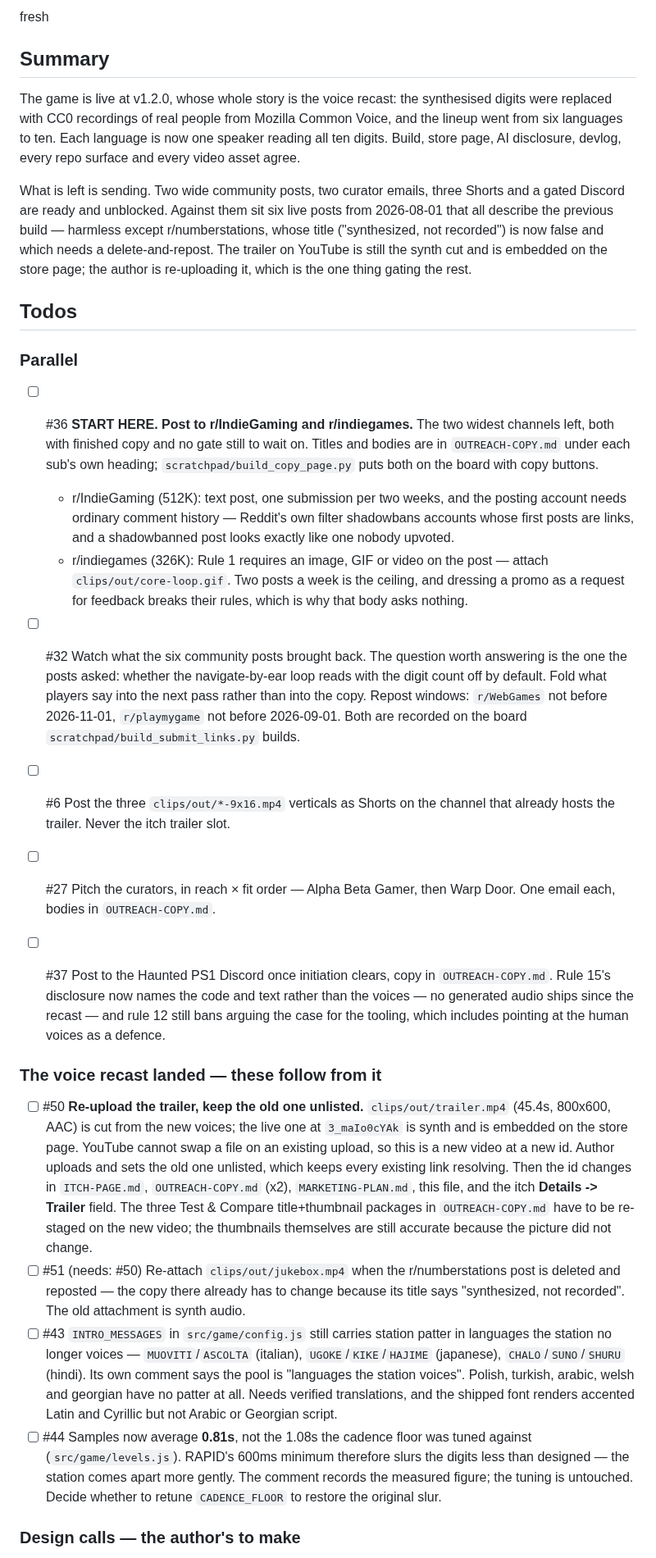
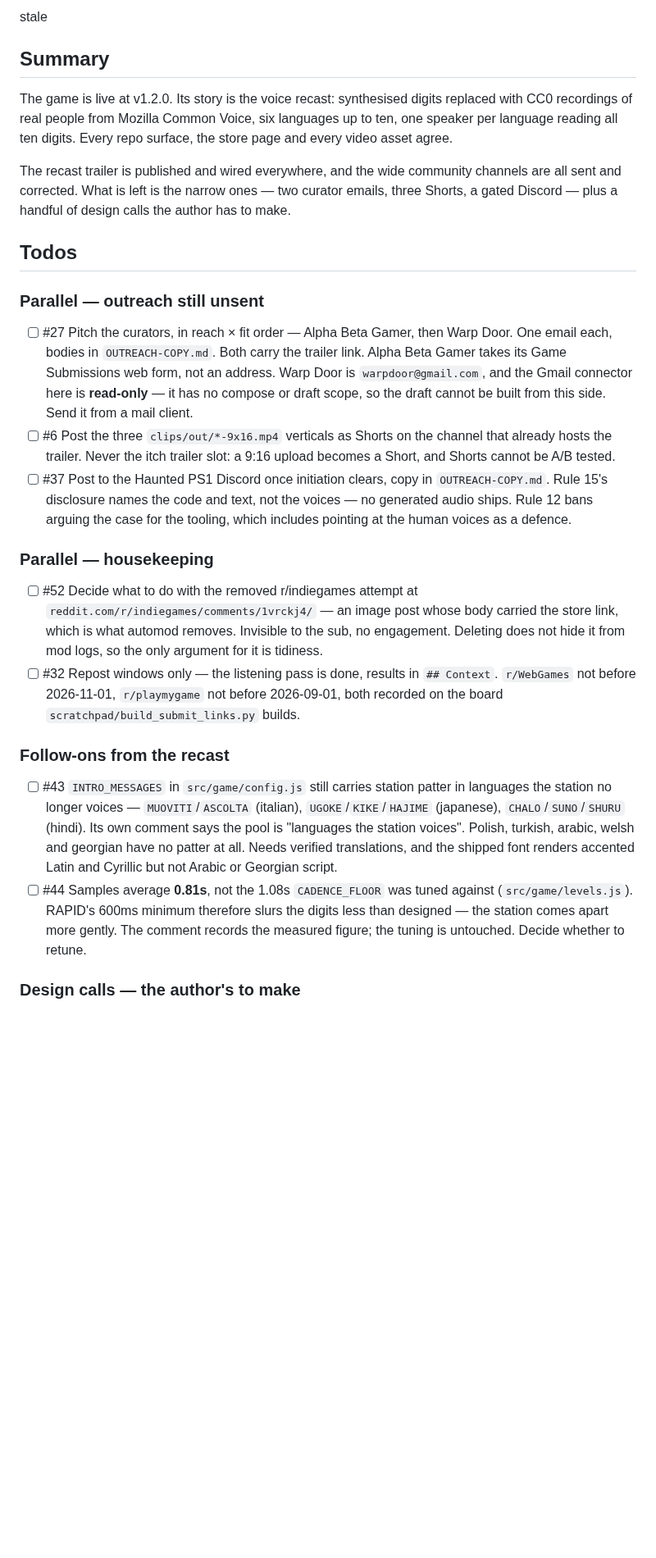
Before and after one commit to kleer001/finding_numbers, a Markdown page: BREADCRUMB.md, the part around one of its changes. Shown at 82% size. Drawn GitHub-style; blank space fills up the shorter version.

```diff
--- a/BREADCRUMB.md
+++ b/BREADCRUMB.md
@@ -1,72 +1,51 @@
-fresh
+stale
 
 ## Summary
-The game is live at v1.2.0, whose whole story is the voice recast: the synthesised digits
-were replaced with CC0 recordings of real people from Mozilla Common Voice, and the lineup
-went from six languages to ten. Each language is now one speaker reading all ten digits.
-Build, store page, AI disclosure, devlog, every repo surface and every video asset agree.
+The game is live at v1.2.0. Its story is the voice recast: synthesised digits replaced
+with CC0 recordings of real people from Mozilla Common Voice, six languages up to ten,
+one speaker per language reading all ten digits. Every repo surface, the store page and
+every video asset agree.
 
-What is left is sending. Two wide community posts, two curator emails, three Shorts and a
-gated Discord are ready and unblocked. Against them sit six live posts from 2026-08-01
-that all describe the previous build — harmless except r/numberstations, whose title
-("synthesized, not recorded") is now false and which needs a delete-and-repost. The
-trailer on YouTube is still the synth cut and is embedded on the store page; the author
-is re-uploading it, which is the one thing gating the rest.
+The recast trailer is published and wired everywhere, and the wide community channels are
+all sent and corrected. What is left is the narrow ones — two curator emails, three Shorts,
+a gated Discord — plus a handful of design calls the author has to make.
 
 ## Todos
 
-### Parallel
-- [ ] #36 **START HERE. Post to r/IndieGaming and r/indiegames.** The two widest channels
-  left, both with finished copy and no gate still to wait on. Titles and bodies are in
-  `OUTREACH-COPY.md` under each sub's own heading; `scratchpad/build_copy_page.py` puts
-  both on the board with copy buttons.
-  - r/IndieGaming (512K): text post, one submission per two weeks, and the posting
-    account needs ordinary comment history — Reddit's own filter shadowbans accounts
-    whose first posts are links, and a shadowbanned post looks exactly like one nobody
-    upvoted.
-  - r/indiegames (326K): Rule 1 requires an image, GIF or video on the post — attach
-    `clips/out/core-loop.gif`. Two posts a week is the ceiling, and dressing a promo as
-    a request for feedback breaks their rules, which is why that body asks nothing.
-- [ ] #32 Watch what the six community posts brought back. The question worth answering
-  is the one the posts asked: whether the navigate-by-ear loop reads with the digit count
-  off by default. Fold what players say into the next pass rather than into the copy.
-  Repost windows: `r/WebGames` not before 2026-11-01, `r/playmygame` not before
-  2026-09-01. Both are recorded on the board `scratchpad/build_submit_links.py` builds.
+### Parallel — outreach still unsent
+- [ ] #27 Pitch the curators, in reach × fit order — Alpha Beta Gamer, then Warp Door.
+  One email each, bodies in `OUTREACH-COPY.md`. Both carry the trailer link. Alpha Beta
+  Gamer takes its Game Submissions web form, not an address. Warp Door is
+  `warpdoor@gmail.com`, and the Gmail connector here is **read-only** — it has no compose
+  or draft scope, so the draft cannot be built from this side. Send it from a mail client.
+- [ ] #6 Post the three `clips/out/*-9x16.mp4` verticals as Shorts on the channel that
+  already hosts the trailer. Never the itch trailer slot: a 9:16 upload becomes a Short,
+  and Shorts cannot be A/B tested.
+- [ ] #37 Post to the Haunted PS1 Discord once initiation clears, copy in
+  `OUTREACH-COPY.md`. Rule 15's disclosure names the code and text, not the voices — no
+  generated audio ships. Rule 12 bans arguing the case for the tooling, which includes
+  pointing at the human voices as a defence.
 
-- [ ] #6 Post the three `clips/out/*-9x16.mp4` verticals as Shorts on the channel that
-  already hosts the trailer. Never the itch trailer slot.
-- [ ] #27 Pitch the curators, in reach × fit order — Alpha Beta Gamer, then Warp Door.
-  One email each, bodies in `OUTREACH-COPY.md`.
-- [ ] #37 Post to the Haunted PS1 Discord once initiation clears, copy in
-  `OUTREACH-COPY.md`. Rule 15's disclosure now names the code and text rather than the
-  voices — no generated audio ships since the recast — and rule 12 still bans arguing
-  the case for the tooling, which includes pointing at the human voices as a defence.
+### Parallel — housekeeping
+- [ ] #52 Decide what to do with the removed r/indiegames attempt at
+  `reddit.com/r/indiegames/comments/1vrckj4/` — an image post whose body carried the store
+  link, which is what automod removes. Invisible to the sub, no engagement. Deleting does
+  not hide it from mod logs, so the only argument for it is tidiness.
+- [ ] #32 Repost windows only — the listening pass is done, results in `## Context`.
+  `r/WebGames` not before 2026-11-01, `r/playmygame` not before 2026-09-01, both recorded
+  on the board `scratchpad/build_submit_links.py` builds.
 
-
-### The voice recast landed — these follow from it
-- [ ] #50 **Re-upload the trailer, keep the old one unlisted.** `clips/out/trailer.mp4`
-  (45.4s, 800x600, AAC) is cut from the new voices; the live one at `3_maIo0cYAk` is
-  synth and is embedded on the store page. YouTube cannot swap a file on an existing
-  upload, so this is a new video at a new id. Author uploads and sets the old one
-  unlisted, which keeps every existing link resolving. Then the id changes in
-  `ITCH-PAGE.md`, `OUTREACH-COPY.md` (x2), `MARKETING-PLAN.md`, this file, and the itch
-  **Details -> Trailer** field. The three Test & Compare title+thumbnail packages in
-  `OUTREACH-COPY.md` have to be re-staged on the new video; the thumbnails themselves
-  are still accurate because the picture did not change.
-- [ ] #51 (needs: #50) Re-attach `clips/out/jukebox.mp4` when the r/numberstations post
-  is deleted and reposted — the copy there already has to change because its title says
-  "synthesized, not recorded". The old attachment is synth audio.
+### Follow-ons from the recast
 - [ ] #43 `INTRO_MESSAGES` in `src/game/config.js` still carries station patter in
   languages the station no longer voices — `MUOVITI`/`ASCOLTA` (italian),
-  `UGOKE`/`KIKE`/`HAJIME` (japanese), `CHALO`/`SUNO`/`SHURU` (hindi). Its own comment
-  says the pool is "languages the station voices". Polish, turkish, arabic, welsh and
-  georgian have no patter at all. Needs verified translations, and the shipped font
-  renders accented Latin and Cyrillic but not Arabic or Georgian script.
-- [ ] #44 Samples now average **0.81s**, not the 1.08s the cadence floor was tuned
-  against (`src/game/levels.js`). RAPID's 600ms minimum therefore slurs the digits less
-  than designed — the station comes apart more gently. The comment records the measured
-  figure; the tuning is untouched. Decide whether to retune `CADENCE_FLOOR` to restore
-  the original slur.
+  `UGOKE`/`KIKE`/`HAJIME` (japanese), `CHALO`/`SUNO`/`SHURU` (hindi). Its own comment says
+  the pool is "languages the station voices". Polish, turkish, arabic, welsh and georgian
+  have no patter at all. Needs verified translations, and the shipped font renders accented
+  Latin and Cyrillic but not Arabic or Georgian script.
+- [ ] #44 Samples average **0.81s**, not the 1.08s `CADENCE_FLOOR` was tuned against
+  (`src/game/levels.js`). RAPID's 600ms minimum therefore slurs the digits less than
+  designed — the station comes apart more gently. The comment records the measured figure;
+  the tuning is untouched. Decide whether to retune.
 
 ### Design calls — the author's to make
 - [ ] #8 Badge garble is OFF. The approved profile had it on, but at severity 0.6 it rots
```
Also changed, not shown: other parts of BREADCRUMB.md (+100 -130 lines).
